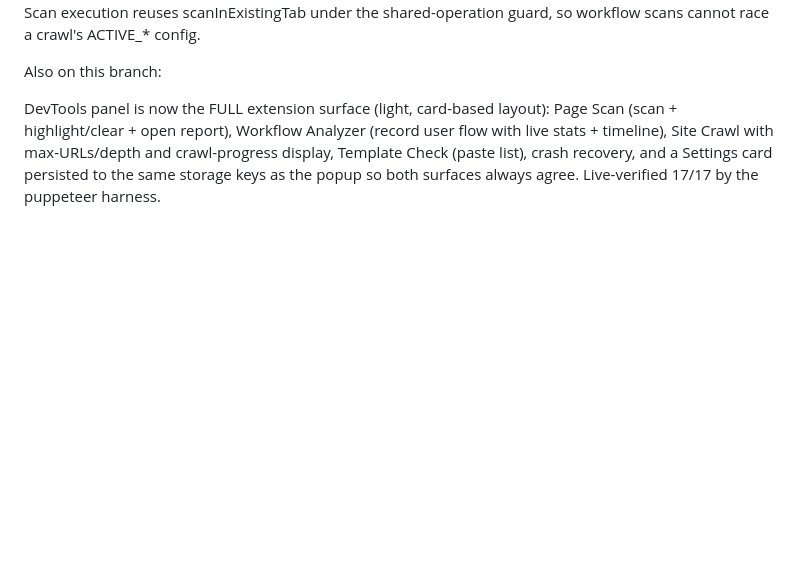
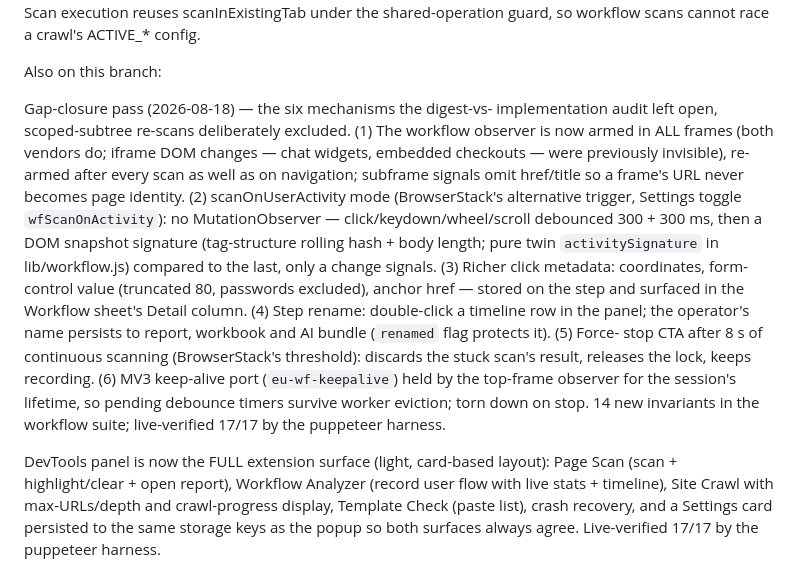
Before and after one commit to EnableUser-Suryanshu/EnableUser_Accessibility_Widget, a Markdown page: CHANGELOG.md, the part around the change. Rendered like a GitHub page; blank space fills up the shorter version.

Commit message:
Changelog: record the 2026-08-18 gap-closure pass
Six mechanisms from the digest-vs-implementation gap audit closed in the
six preceding commits (iframe observation, scanOnUserActivity, click
metadata, step rename, force-stop CTA, SW keep-alive); scoped-subtree
re-scans remain deliberately excluded.

```diff
--- a/CHANGELOG.md
+++ b/CHANGELOG.md
@@ -39,6 +39,29 @@ scanInExistingTab under the shared-operation guard, so workflow scans cannot
 race a crawl's ACTIVE_* config.
 
 Also on this branch:
+
+Gap-closure pass (2026-08-18) — the six mechanisms the digest-vs-
+implementation audit left open, scoped-subtree re-scans deliberately
+excluded. (1) The workflow observer is now armed in ALL frames (both
+vendors do; iframe DOM changes — chat widgets, embedded checkouts — were
+previously invisible), re-armed after every scan as well as on navigation;
+subframe signals omit href/title so a frame's URL never becomes page
+identity. (2) scanOnUserActivity mode (BrowserStack's alternative
+trigger, Settings toggle `wfScanOnActivity`): no MutationObserver —
+click/keydown/wheel/scroll debounced 300 + 300 ms, then a DOM snapshot
+signature (tag-structure rolling hash + body length; pure twin
+`activitySignature` in lib/workflow.js) compared to the last, only a
+change signals. (3) Richer click metadata: coordinates, form-control
+value (truncated 80, passwords excluded), anchor href — stored on the
+step and surfaced in the Workflow sheet's Detail column. (4) Step rename:
+double-click a timeline row in the panel; the operator's name persists to
+report, workbook and AI bundle (`renamed` flag protects it). (5) Force-
+stop CTA after 8 s of continuous scanning (BrowserStack's threshold):
+discards the stuck scan's result, releases the lock, keeps recording.
+(6) MV3 keep-alive port (`eu-wf-keepalive`) held by the top-frame
+observer for the session's lifetime, so pending debounce timers survive
+worker eviction; torn down on stop. 14 new invariants in the workflow
+suite; live-verified 17/17 by the puppeteer harness.
 
 DevTools panel is now the FULL extension surface (light, card-based layout):
 Page Scan (scan + highlight/clear + open report), Workflow Analyzer (record
```
